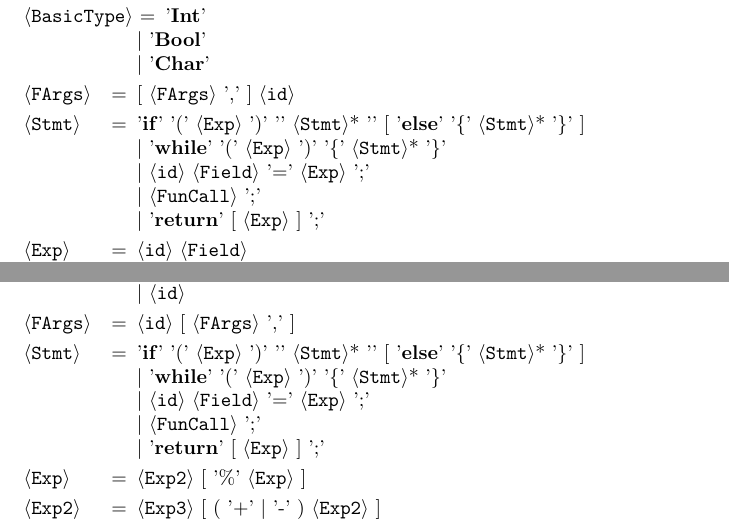
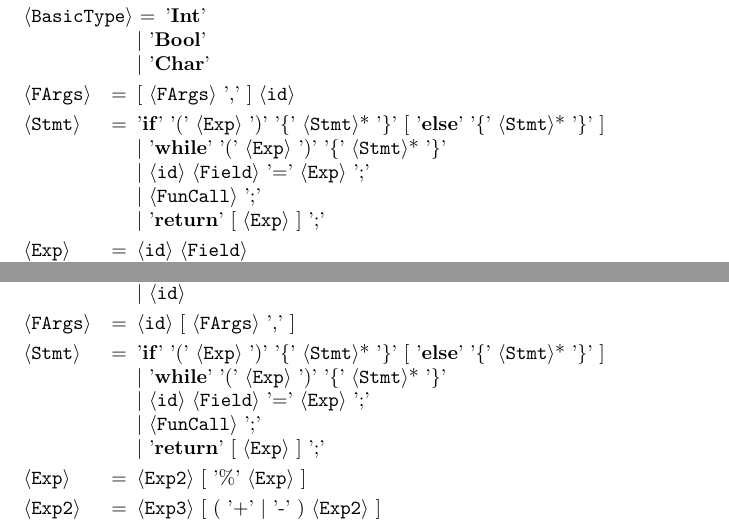
Before and after one commit to OussamaDanba/compiler-construction, a LaTeX document (report_and_presentations/report/report.tex): two parts of pages 1 and 2 of 3, joined at a grey line, cut so that both start at the same text. Compiled offline with pdfLaTeX.

Commit message:
Escape some characters in LaTeX

```diff
--- a/report_and_presentations/report/report.tex
+++ b/report_and_presentations/report/report.tex
@@ -35,7 +35,7 @@
 
 <FArgs> = [ <FArgs> ',' ] <id>
 
-<Stmt> = '\textbf{if}' '(' <Exp> ')' '{' <Stmt>* '}' [ '\textbf{else}' '\{' <Stmt>* '\}' ] \\| '\textbf{while}' '(' <Exp> ')' '\{' <Stmt>* '\}' \\| <id> <Field> '=' <Exp> ';' \\| <FunCall> ';' \\| '\textbf{return}' [ <Exp> ] ';'
+<Stmt> = '\textbf{if}' '(' <Exp> ')' '\{' <Stmt>* '\}' [ '\textbf{else}' '\{' <Stmt>* '\}' ] \\| '\textbf{while}' '(' <Exp> ')' '\{' <Stmt>* '\}' \\| <id> <Field> '=' <Exp> ';' \\| <FunCall> ';' \\| '\textbf{return}' [ <Exp> ] ';'
 
 <Exp> = <id> <Field> \\| <Exp> <Op2> <Exp> \\| <Op1> <Exp> \\| <int> \\| <char> \\| '\textbf{False}' \\| '\textbf{True}' \\| '(' <Exp> ')' \\| <FunCall> \\| '[]' \\| '(' <Exp> ',' <Exp> ')'
 
@@ -80,7 +80,7 @@
 
 <FArgs> = <id> [ <FArgs> ',' ]
 
-<Stmt> = '\textbf{if}' '(' <Exp> ')' '{' <Stmt>* '}' [ '\textbf{else}' '\{' <Stmt>* '\}' ] \\| '\textbf{while}' '(' <Exp> ')' '\{' <Stmt>* '\}' \\| <id> <Field> '=' <Exp> ';' \\| <FunCall> ';' \\| '\textbf{return}' [ <Exp> ] ';'
+<Stmt> = '\textbf{if}' '(' <Exp> ')' '\{' <Stmt>* '\}' [ '\textbf{else}' '\{' <Stmt>* '\}' ] \\| '\textbf{while}' '(' <Exp> ')' '\{' <Stmt>* '\}' \\| <id> <Field> '=' <Exp> ';' \\| <FunCall> ';' \\| '\textbf{return}' [ <Exp> ] ';'
 
 <Exp> = <Exp2> [ '\%' <Exp> ]
 
```
Also changed, not shown: report_and_presentations/report/report.tex (2 more changed lines).
